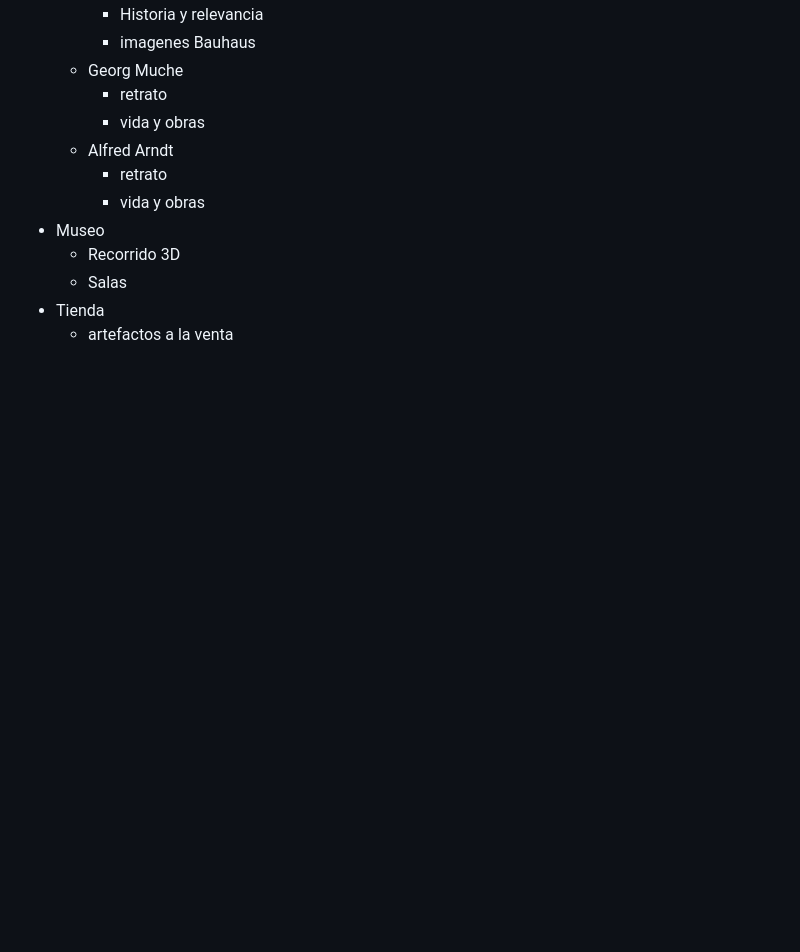
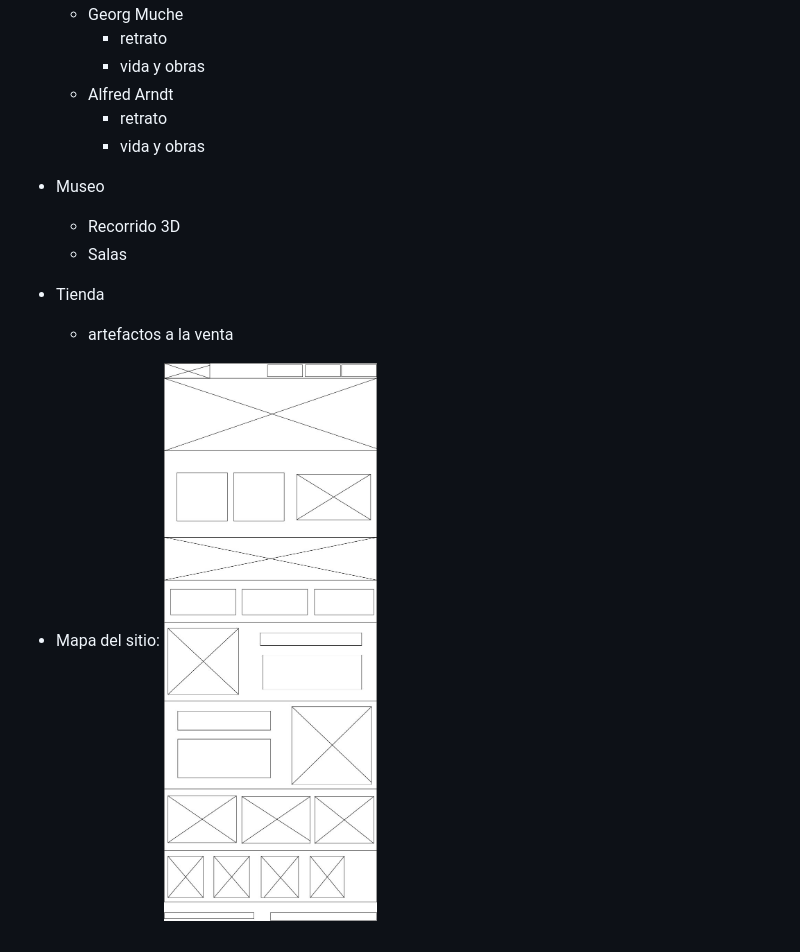
Before and after one commit to MafCM/Arche, a Markdown page: README.md, the part around the change. GitHub-like rendering; pictures changed too: img/maqueta.jpg (added); blank space fills up the shorter version.

Commit message:
mapa de sitio

```diff
--- a/README.md
+++ b/README.md
@@ -26,3 +26,5 @@ Museo 3D
       - Salas
   - Tienda
       - artefactos a la venta
+
+- Mapa del sitio: ![](img/maqueta.jpg)
```
